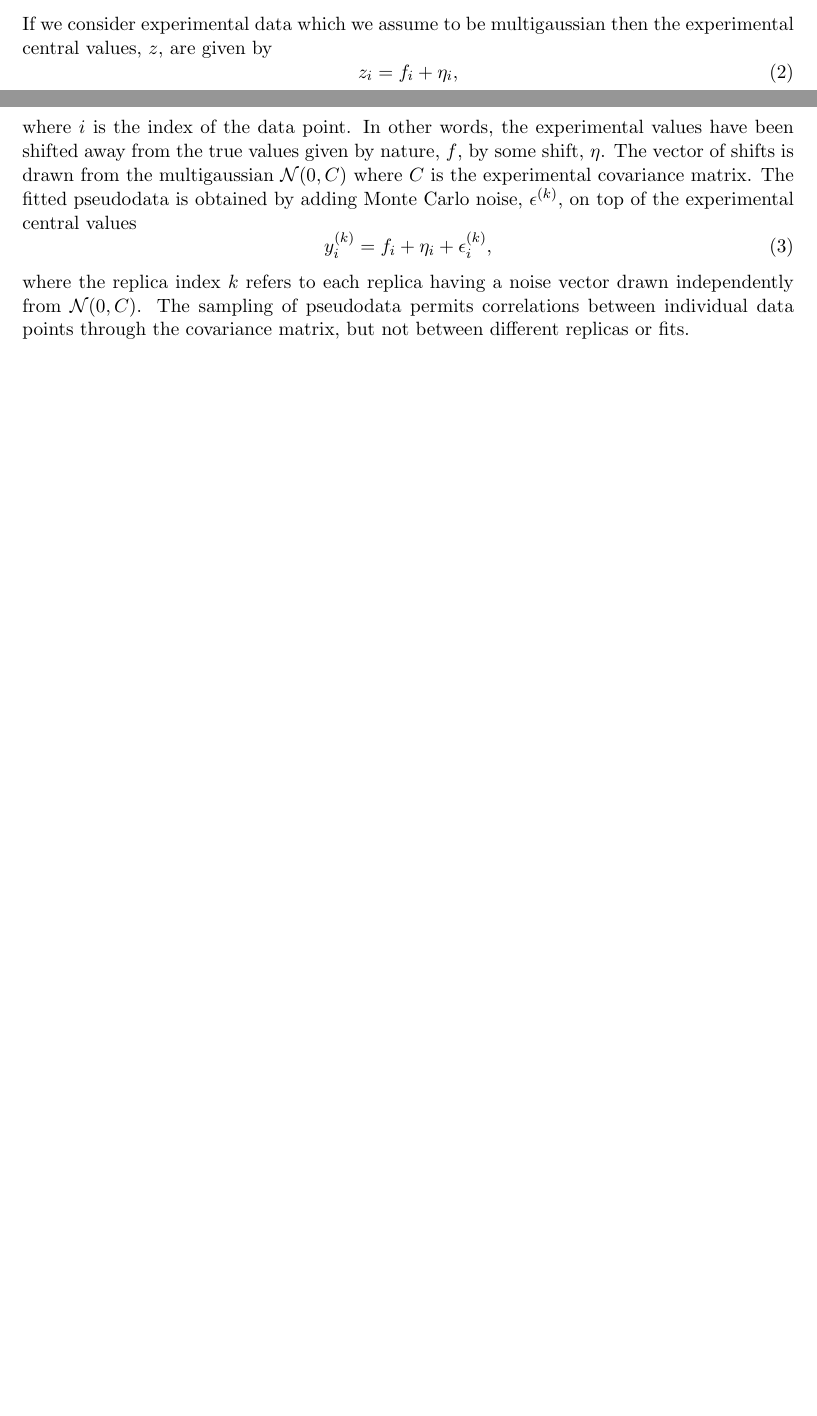
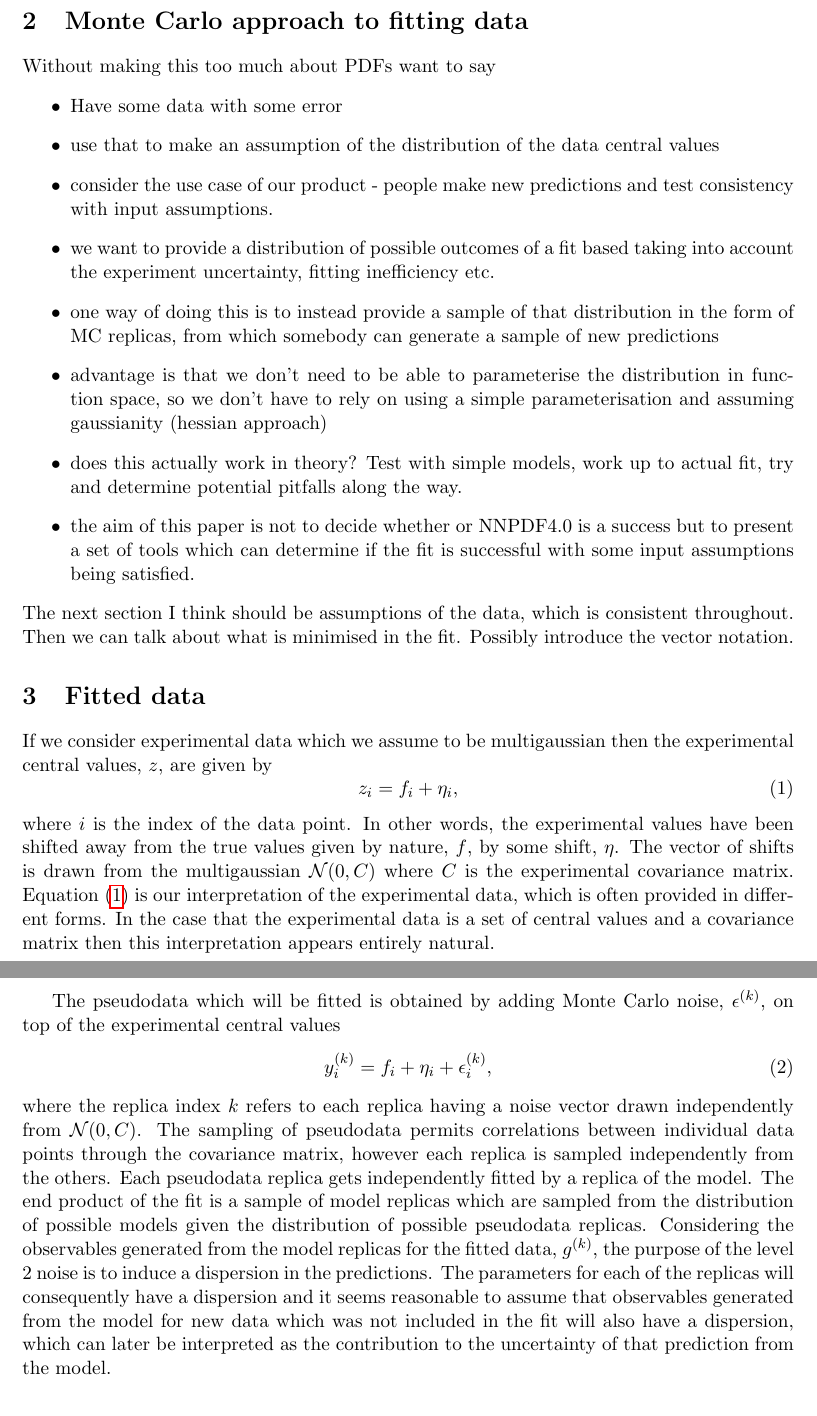
Before and after one commit to wilsonmr/nnpdf40_closure, a LaTeX document (main.tex, which reads closure_test.tex): two parts of pages 3 and 4 of 41 before the commit and two parts of pages 3 and 4 of 42 after it, joined at a grey line, cut at the place of the change, the shorter picture padded with empty space. Compiled offline with pdfLaTeX.

Commit message:
reshuffle and add thoughts

```diff
--- a/closure_test.tex
+++ b/closure_test.tex
@@ -1,5 +1,71 @@
+\section{Monte Carlo approach to fitting data}
+% Generally propagating uncertainty such that the result of the fit contains
+% Information on possible outcomes of a fit.
+Without making this too much about PDFs want to say
+\begin{itemize}
+    \item Have some data with some error
+    \item use that to make an assumption of the distribution of the data central values
+    \item consider the use case of our product - people make new predictions and
+    test consistency with input assumptions.
+    \item we want to provide a distribution of possible outcomes of a fit based
+    taking into account the experiment uncertainty, fitting inefficiency etc.
+    \item one way of doing this is to instead provide a sample of that
+    distribution in the form of MC replicas, from which somebody can generate
+    a sample of new predictions
+    \item advantage is that we don't need to be able to parameterise the
+    distribution in function space, so we don't have to rely on using a simple
+    parameterisation and assuming gaussianity (hessian approach)
+    \item does this actually work in theory? Test with simple models, work up
+    to actual fit, try and determine potential pitfalls along the way.
+    \item the aim of this paper is not to decide whether or NNPDF4.0 is a success
+    but to present a set of tools which can determine if the fit is successful
+    with some input assumptions being satisfied.
+\end{itemize}
+The next section I think should be assumptions of the data, which is consistent
+throughout. Then we can talk about what is minimised in the fit. Possibly
+introduce the vector notation.
+
+\section{Fitted data}
+If we consider experimental data which we assume
+to be multigaussian then the experimental central values, $\levone$, are given by
+\begin{equation}\label{eq:levelonedata}
+    \levone_{i} = \law_i + \shift_i,
+\end{equation}
+where $i$ is the index of the data point.
+In other words, the experimental values have been shifted away from the true
+values given by nature, $\law$, by some shift, $\shift$. The vector of shifts
+is drawn from
+the multigaussian $\mathcal{N}(0, \cov)$ where $\cov$ is the experimental
+covariance matrix. Equation \eqref{eq:levelonedata} is our interpretation of the
+experimental data, which is often provided in different forms. In the case that
+the experimental data is a set of central values and a covariance matrix then
+this interpretation appears entirely natural.
+% we never talk about normalisation uncertainties.
+
+The pseudodata which will be fitted is obtained by adding Monte Carlo
+noise, $\noise^{\repind}$, on top of the experimental central values
+\begin{equation}
+    \levtwo^{\repind}_{i} = \law_i + \shift_i + \noise^{\repind}_{i},
+\end{equation}
+where the replica index $k$ refers to each replica having a noise vector drawn
+independently from $\mathcal{N}(0, \cov)$. The sampling of pseudodata permits
+correlations between individual data points through the covariance matrix,
+however each replica is sampled independently from the others.
+% Still wonder if we should use 2C in the chi2 which is minimised by each replica.
+% what happens in the polynomial model?
+Each pseudodata replica gets independently fitted by a replica of the model.
+The end product of the fit is a sample of model replicas which are sampled from
+the distribution of possible models given the distribution of possible
+pseudodata replicas. Considering the observables generated from the model replicas
+for the fitted data, $\model^{\repind}$, the purpose of the level 2 noise
+is to induce a dispersion in the predictions. The parameters for each of the
+replicas will consequently have a dispersion and it seems reasonable to assume
+that observables generated from the model for new data which was not included
+in the fit will also have a dispersion, which can later be interpreted as the
+contribution to the uncertainty of that prediction from the model.
+
 \section{Data and Fitting}
-
+% Should this section go later? I think so.
 When fitting experimental data we vary the parameters of a set of PDF replicas
 at the initial scale such that the $\chi^2$ is minimised between the
 corresponding theory predictions and a generated pseudodata replica. A set of
@@ -46,26 +112,6 @@ the uncertainty of the prediction having performed a fit.
 
 \subsection{Closure test.}
 
-If we consider experimental data which we assume
-to be multigaussian then the experimental central values, $\levone$, are given by
-\begin{equation}\label{eq:levelonedata}
-    \levone_{i} = \law_i + \shift_i,
-\end{equation}
-where $i$ is the index of the data point.
-In other words, the experimental values have been shifted away from the true
-values given by nature, $\law$, by some shift, $\shift$. The vector of shifts
-is drawn from
-the multigaussian $\mathcal{N}(0, \cov)$ where $\cov$ is the experimental
-covariance matrix. The fitted pseudodata is obtained by adding Monte Carlo
-noise, $\noise^{\repind}$, on top of the experimental central values
-\begin{equation}
-    \levtwo^{\repind}_{i} = \law_i + \shift_i + \noise^{\repind}_{i},
-\end{equation}
-where the replica index $k$ refers to each replica having a noise vector drawn
-independently from $\mathcal{N}(0, \cov)$. The sampling of pseudodata permits
-correlations between individual data points through the covariance matrix,
-but not between different replicas or fits.
-
 In a closure test, instead of assuming that the experimental central values are
 statistically consistent with an underlying law, as in \eqref{eq:levelonedata},
 we use a pre-existing PDF as an underlying law and generate the experimental
```
Also changed, not shown: estimators.tex (+4 -4 lines).
